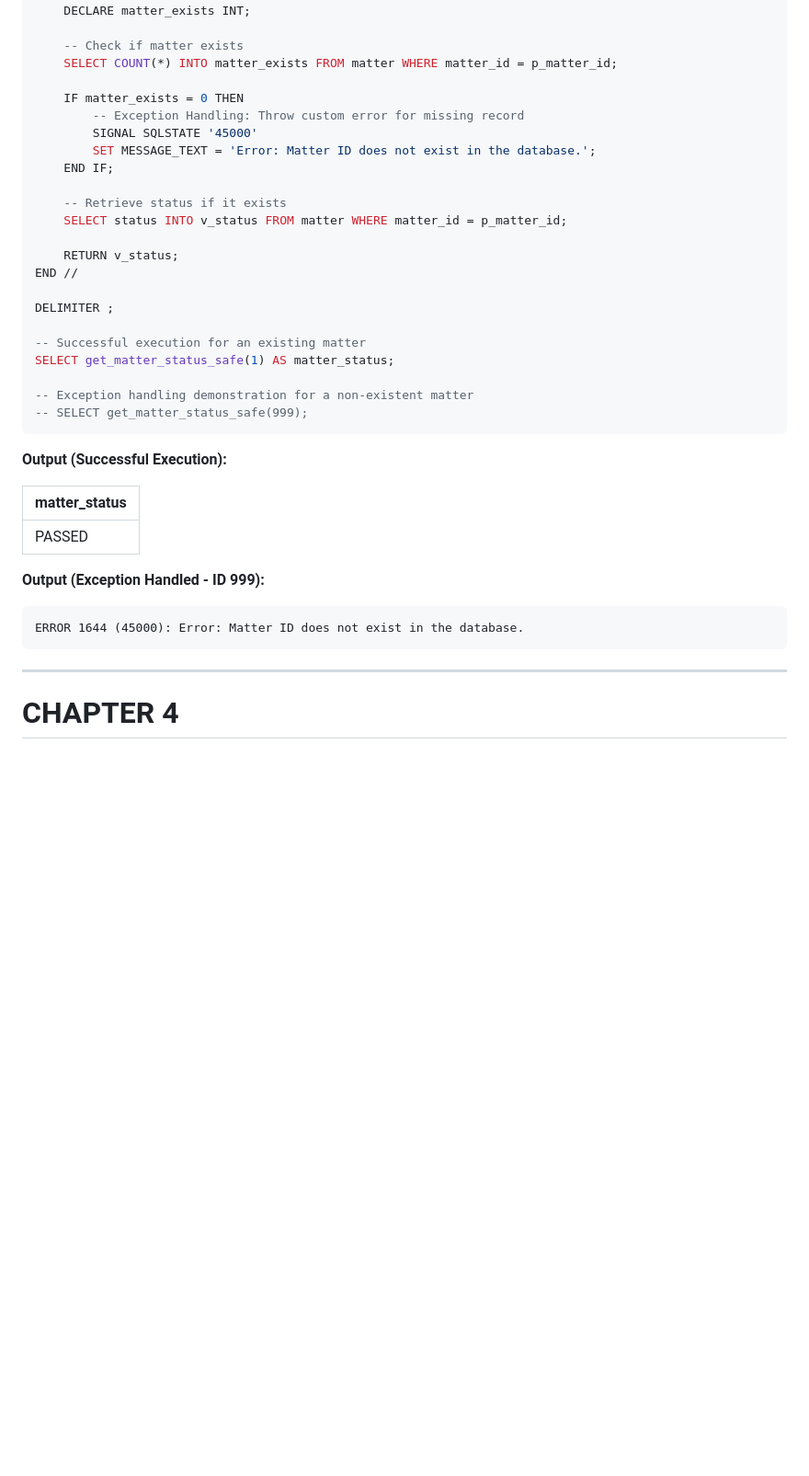
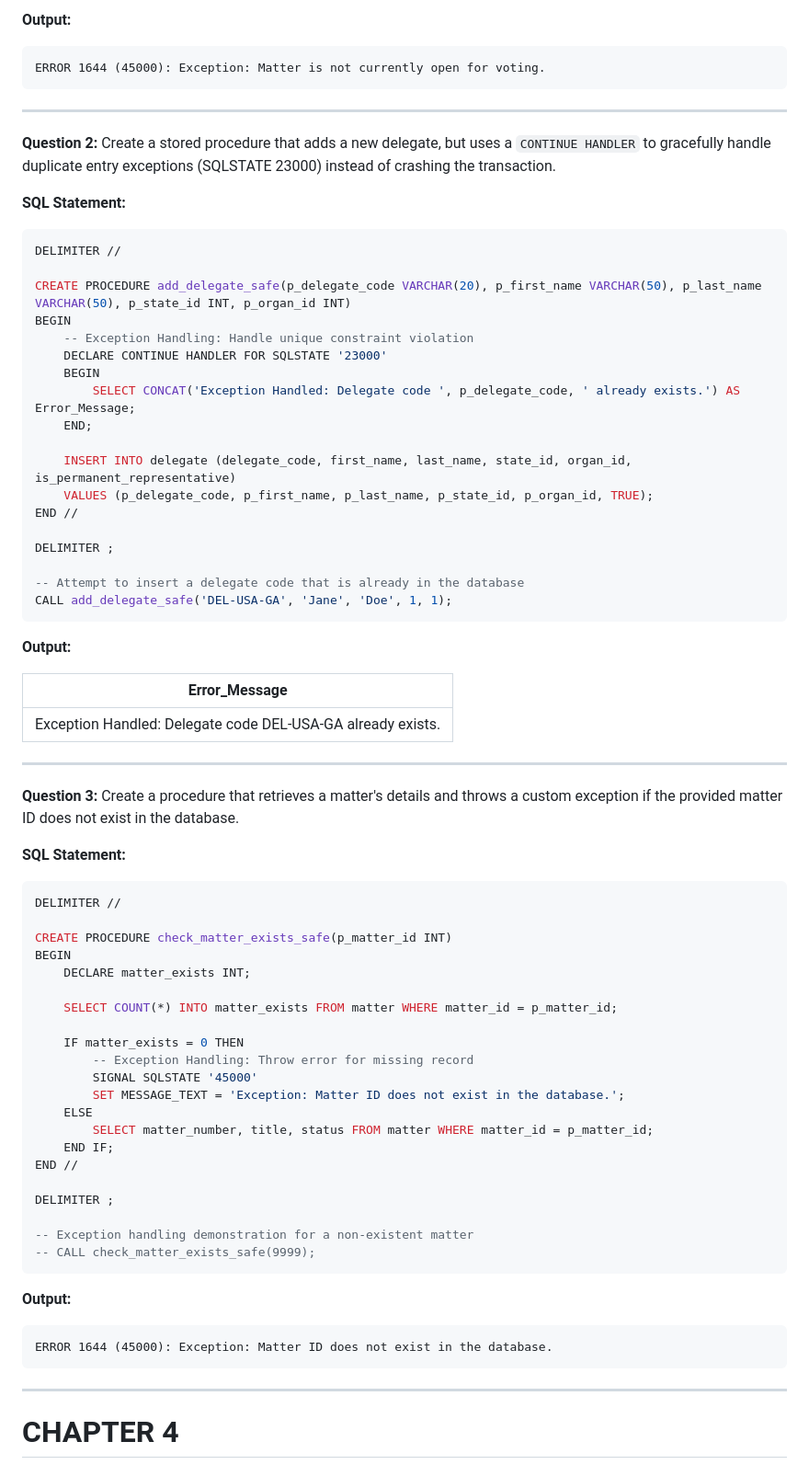
Before and after one commit to lobezno16/UN-Workflow, a Markdown page: report/REPORT_CHAPTERS_3_5.md, the part around one of its changes. Shown at 92% size. GitHub-like rendering; blank space fills up the shorter version.

Commit message:
docs: clean up duplicate sections to separate functions and exception handling properly

````diff
--- a/report/REPORT_CHAPTERS_3_5.md
+++ b/report/REPORT_CHAPTERS_3_5.md
@@ -906,42 +930,81 @@ BEGIN
+**Output:**
+
+```text
+ERROR 1644 (45000): Exception: Matter is not currently open for voting.
+```
+
+---
+
+**Question 2:** Create a stored procedure that adds a new delegate, but uses a `CONTINUE HANDLER` to gracefully handle duplicate entry exceptions (SQLSTATE 23000) instead of crashing the transaction.
+
+**SQL Statement:**
+
+```sql
+DELIMITER //
+
+CREATE PROCEDURE add_delegate_safe(p_delegate_code VARCHAR(20), p_first_name VARCHAR(50), p_last_name VARCHAR(50), p_state_id INT, p_organ_id INT)
+BEGIN
+    -- Exception Handling: Handle unique constraint violation
+    DECLARE CONTINUE HANDLER FOR SQLSTATE '23000'
+    BEGIN
+        SELECT CONCAT('Exception Handled: Delegate code ', p_delegate_code, ' already exists.') AS Error_Message;
+    END;
+
+    INSERT INTO delegate (delegate_code, first_name, last_name, state_id, organ_id, is_permanent_representative)
+    VALUES (p_delegate_code, p_first_name, p_last_name, p_state_id, p_organ_id, TRUE);
+END //
+
+DELIMITER ;
+
+-- Attempt to insert a delegate code that is already in the database
+CALL add_delegate_safe('DEL-USA-GA', 'Jane', 'Doe', 1, 1);
+```
+
+**Output:**
+
+| Error_Message |
+|---|
+| Exception Handled: Delegate code DEL-USA-GA already exists. |
+
+---
+
+**Question 3:** Create a procedure that retrieves a matter's details and throws a custom exception if the provided matter ID does not exist in the database.
+
+**SQL Statement:**
+
+```sql
+DELIMITER //
+
+CREATE PROCEDURE check_matter_exists_safe(p_matter_id INT)
+BEGIN
     DECLARE matter_exists INT;
 
-    -- Check if matter exists
     SELECT COUNT(*) INTO matter_exists FROM matter WHERE matter_id = p_matter_id;
 
     IF matter_exists = 0 THEN
-        -- Exception Handling: Throw custom error for missing record
+        -- Exception Handling: Throw error for missing record
         SIGNAL SQLSTATE '45000'
-        SET MESSAGE_TEXT = 'Error: Matter ID does not exist in the database.';
+        SET MESSAGE_TEXT = 'Exception: Matter ID does not exist in the database.';
+    ELSE
+        SELECT matter_number, title, status FROM matter WHERE matter_id = p_matter_id;
     END IF;
-
-    -- Retrieve status if it exists
-    SELECT status INTO v_status FROM matter WHERE matter_id = p_matter_id;
-
-    RETURN v_status;
 END //
 
 DELIMITER ;
 
--- Successful execution for an existing matter
-SELECT get_matter_status_safe(1) AS matter_status;
-
 -- Exception handling demonstration for a non-existent matter
--- SELECT get_matter_status_safe(999);
-```
-
-**Output (Successful Execution):**
-
-| matter_status |
-|---|
-| PASSED |
-
-**Output (Exception Handled - ID 999):**
+-- CALL check_matter_exists_safe(9999);
+```
+
+**Output:**
 
 ```text
-ERROR 1644 (45000): Error: Matter ID does not exist in the database.
-```
-
----
+ERROR 1644 (45000): Exception: Matter ID does not exist in the database.
+```
+
+---
+
+
 
 # CHAPTER 4
 
````
Also changed, not shown: other parts of report/REPORT_CHAPTERS_3_5.md (+76 -52 lines).
